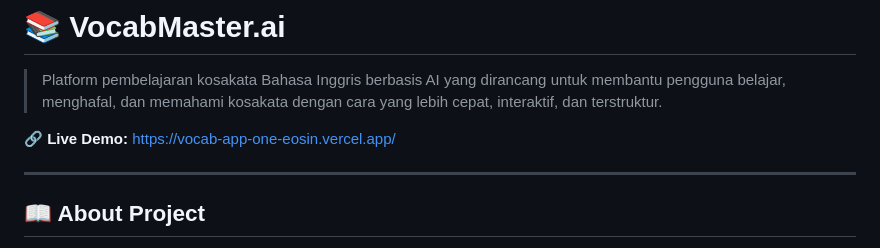
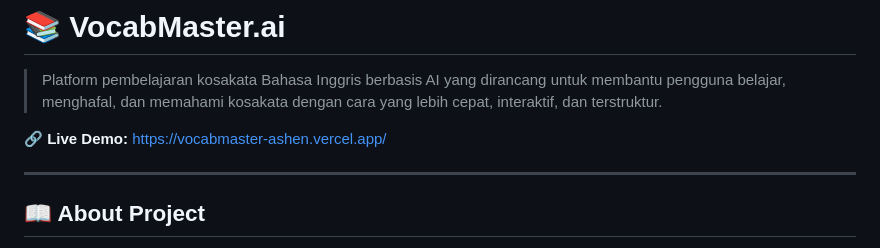
Before and after one commit to Shinta505/VocabMaster, a Markdown page: README.md, the part around the change. Drawn GitHub-style.

Commit message:
Update live demo link in README.md

```diff
--- a/README.md
+++ b/README.md
@@ -2,7 +2,7 @@
 
 > Platform pembelajaran kosakata Bahasa Inggris berbasis AI yang dirancang untuk membantu pengguna belajar, menghafal, dan memahami kosakata dengan cara yang lebih cepat, interaktif, dan terstruktur.
 
-🔗 **Live Demo:** [https://vocab-app-one-eosin.vercel.app/](https://vocabmaster-ashen.vercel.app/)
+🔗 **Live Demo:** https://vocabmaster-ashen.vercel.app/
 
 ---
 
```
